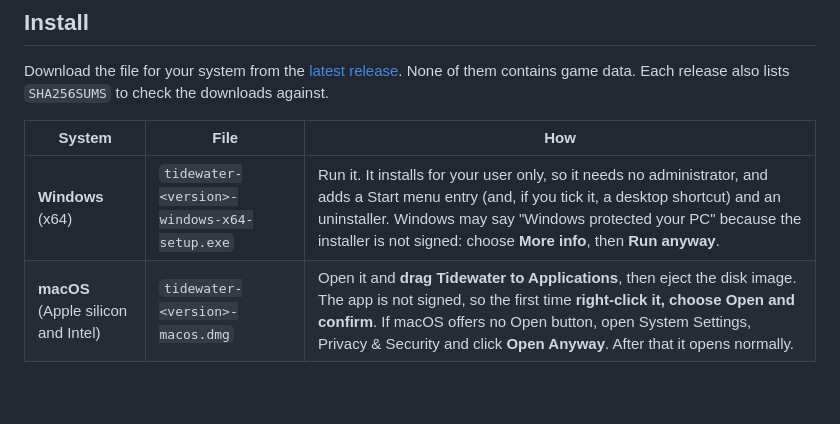
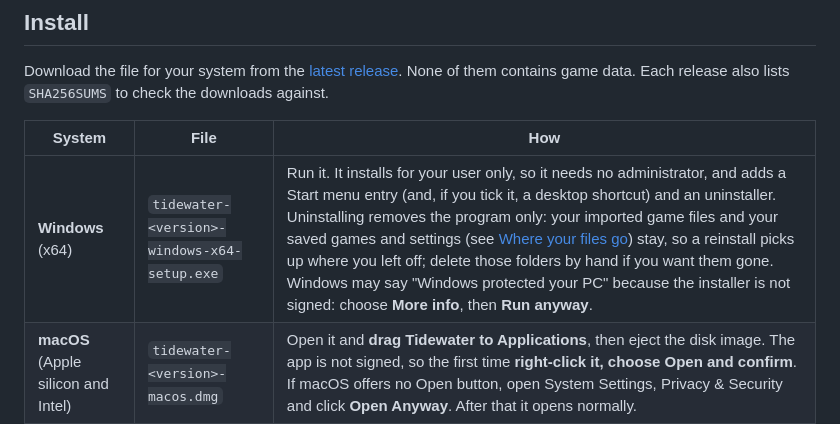
Before and after one commit to hastinbe/tidewater, a Markdown page: README.md, the part around the change. Rendered like a GitHub page; blank space fills up the shorter version.

Commit message:
docs: the Windows uninstaller leaves imported files, saves and settings
Co-Authored-By: Claude Opus 5.5 <noreply@anthropic.com>

```diff
--- a/README.md
+++ b/README.md
@@ -16,7 +16,7 @@ Download the file for your system from the [latest release](../../releases/lates
 
 | System | File | How |
 |---|---|---|
-| **Windows** (x64) | `tidewater-<version>-windows-x64-setup.exe` | Run it. It installs for your user only, so it needs no administrator, and adds a Start menu entry (and, if you tick it, a desktop shortcut) and an uninstaller. Windows may say "Windows protected your PC" because the installer is not signed: choose **More info**, then **Run anyway**. |
+| **Windows** (x64) | `tidewater-<version>-windows-x64-setup.exe` | Run it. It installs for your user only, so it needs no administrator, and adds a Start menu entry (and, if you tick it, a desktop shortcut) and an uninstaller. Uninstalling removes the program only: your imported game files and your saved games and settings (see [Where your files go](#import-your-game-files)) stay, so a reinstall picks up where you left off; delete those folders by hand if you want them gone. Windows may say "Windows protected your PC" because the installer is not signed: choose **More info**, then **Run anyway**. |
 | **macOS** (Apple silicon and Intel) | `tidewater-<version>-macos.dmg` | Open it and **drag Tidewater to Applications**, then eject the disk image. The app is not signed, so the first time **right-click it, choose Open and confirm**. If macOS offers no Open button, open System Settings, Privacy & Security and click **Open Anyway**. After that it opens normally. |
 | **Linux** (x64) | `tidewater-<version>-linux-x64.tar.gz` | Unpack it and run `tidewater`. The archive has a `tidewater.desktop` menu entry to adapt and a `README.txt`. |
 
```
Also changed, not shown: docs/release.md (+1 -1 lines).
